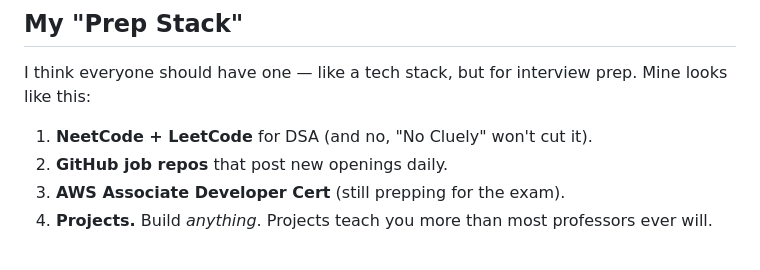
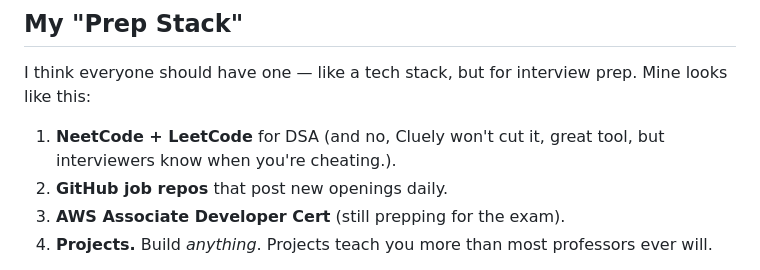
Before and after one commit to advikkbargotii/blog, a Markdown page: posts/Aug14-2025.md, the part around the change. Rendered like a GitHub page.

```diff
--- a/posts/Aug14-2025.md
+++ b/posts/Aug14-2025.md
@@ -44,7 +44,7 @@ Not all are that fun, but I've learned to embrace them.
 
 I think everyone should have one — like a tech stack, but for interview prep. Mine looks like this:
 
-1. **NeetCode + LeetCode** for DSA (and no, "No Cluely" won't cut it).
+1. **NeetCode + LeetCode** for DSA (and no, Cluely won't cut it, great tool, but interviewers know when you're cheating.).
 2. **GitHub job repos** that post new openings daily.
 3. **AWS Associate Developer Cert** (still prepping for the exam).
 4. **Projects.** Build *anything*. Projects teach you more than most professors ever will.
```
